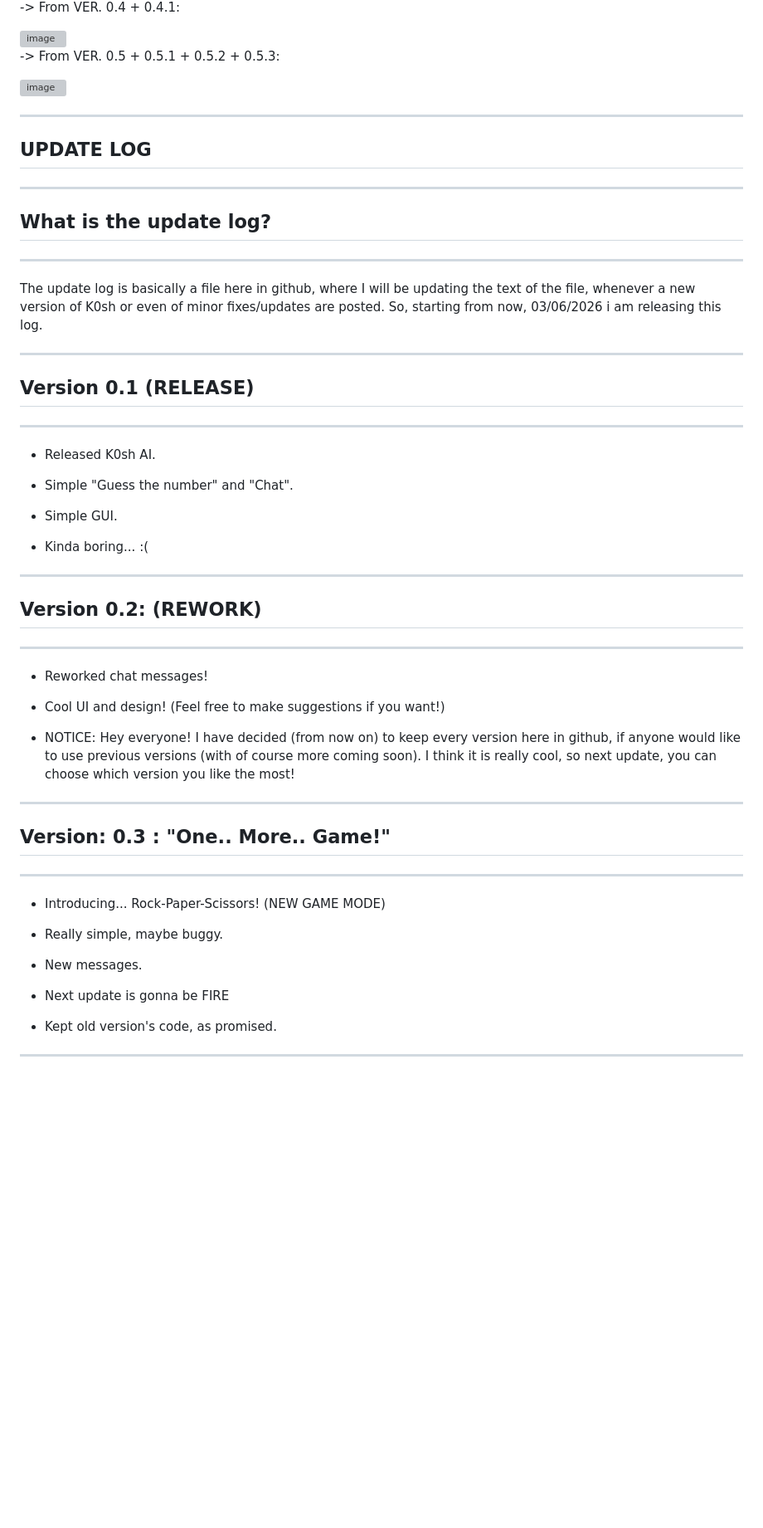
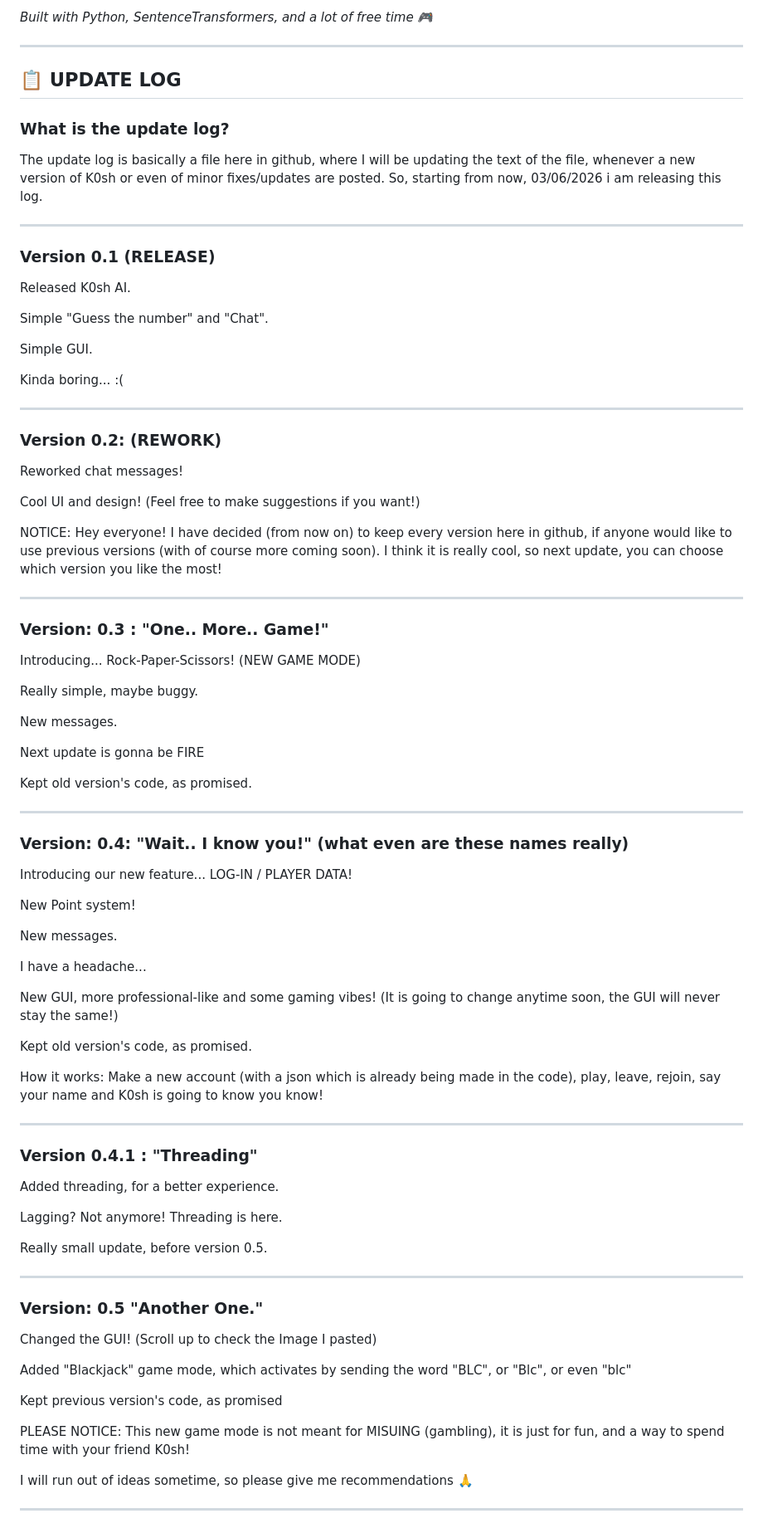
Before and after one commit to AlexKotsovolis/AI-Gaming-Machine-K0sh-AI-, a Markdown page: README.md, the part around one of its changes. Shown at 83% size. Rendered like a GitHub page; blank space fills up the shorter version; grey boxes are pictures that could not be loaded.

```diff
--- a/README.md
+++ b/README.md
@@ -54,61 +139,83 @@ For full terms, see the LICENSE file included in this repository.
 
-
--> From VER. 0.4 + 0.4.1:
-
-<img width="1919" height="1079" alt="image" src="https://github.com/user-attachments/assets/6fe7a8c8-7c8e-4e24-954d-babfdfa0c392" />
-
--> From VER. 0.5 + 0.5.1 + 0.5.2 + 0.5.3:
-
-<img width="1919" height="1078" alt="image" src="https://github.com/user-attachments/assets/f3a56129-3732-4a05-a5eb-18c0804ee4be" />
-
-
-
-
+*Built with Python, SentenceTransformers, and a lot of free time 🎮*
 
 ---
-## UPDATE LOG
----
-## What is the update log?
----
 
+## 📋 UPDATE LOG
+
+### What is the update log?
 The update log is basically a file here in github, where I will be updating the text of the file, whenever a new version of K0sh or even of minor fixes/updates are posted. So, starting from now, 03/06/2026 i am releasing this log.
 
 ---
 
-## Version 0.1 (RELEASE)
+### Version 0.1 (RELEASE)
+Released K0sh AI.
+
+Simple "Guess the number" and "Chat".
+
+Simple GUI.
+
+Kinda boring... :(
 
 ---
 
-  - Released K0sh AI.
+### Version 0.2: (REWORK)
+Reworked chat messages!
 
-  - Simple "Guess the number" and "Chat".
+Cool UI and design! (Feel free to make suggestions if you want!)
 
-  - Simple GUI.
-
-  - Kinda boring... :(
+NOTICE: Hey everyone! I have decided (from now on) to keep every version here in github, if anyone would like to use previous versions (with of course more coming soon). I think it is really cool, so next update, you can choose which version you like the most!
 
 ---
-## Version 0.2: (REWORK)
+
+### Version: 0.3 : "One.. More.. Game!"
+Introducing... Rock-Paper-Scissors! (NEW GAME MODE)
+
+Really simple, maybe buggy.
+
+New messages.
+
+Next update is gonna be FIRE
+
+Kept old version's code, as promised.
+
 ---
 
-  - Reworked chat messages!
+### Version: 0.4: "Wait.. I know you!" (what even are these names really)
+Introducing our new feature... LOG-IN / PLAYER DATA!
 
-  - Cool UI and design!  (Feel free to make suggestions if you want!)
+New Point system!
 
-  - NOTICE: Hey everyone! I have decided (from now on) to keep every version here in github, if anyone would like to use previous versions (with of course more coming soon). I think it is really cool, so next update, you can choose which version you like the most!
+New messages.
+
+I have a headache...
+
+New GUI, more professional-like and some gaming vibes! (It is going to change anytime soon, the GUI will never stay the same!)
+
+Kept old version's code, as promised.
+
+How it works: Make a new account (with a json which is already being made in the code), play, leave, rejoin, say your name and K0sh is going to know you know!
 
 ---
-## Version: 0.3 : "One.. More.. Game!"
+
+### Version 0.4.1 : "Threading"
+Added threading, for a better experience.
+
+Lagging? Not anymore! Threading is here.
+
+Really small update, before version 0.5.
+
 ---
 
-  - Introducing... Rock-Paper-Scissors!    (NEW GAME MODE)
+### Version: 0.5 "Another One."
+Changed the GUI! (Scroll up to check the Image I pasted)
 
-  - Really simple, maybe buggy.
+Added "Blackjack" game mode, which activates by sending the word "BLC", or "Blc", or even "blc"
 
-  - New messages.
+Kept previous version's code, as promised
 
-  - Next update is gonna be FIRE
+PLEASE NOTICE: This new game mode is not meant for MISUING (gambling), it is just for fun, and a way to spend time with your friend K0sh!
 
-  - Kept old version's code, as promised.
+I will run out of ideas sometime, so please give me recommendations 🙏
 
 ---
```
Also changed, not shown: other parts of README.md (+143 -125 lines).
